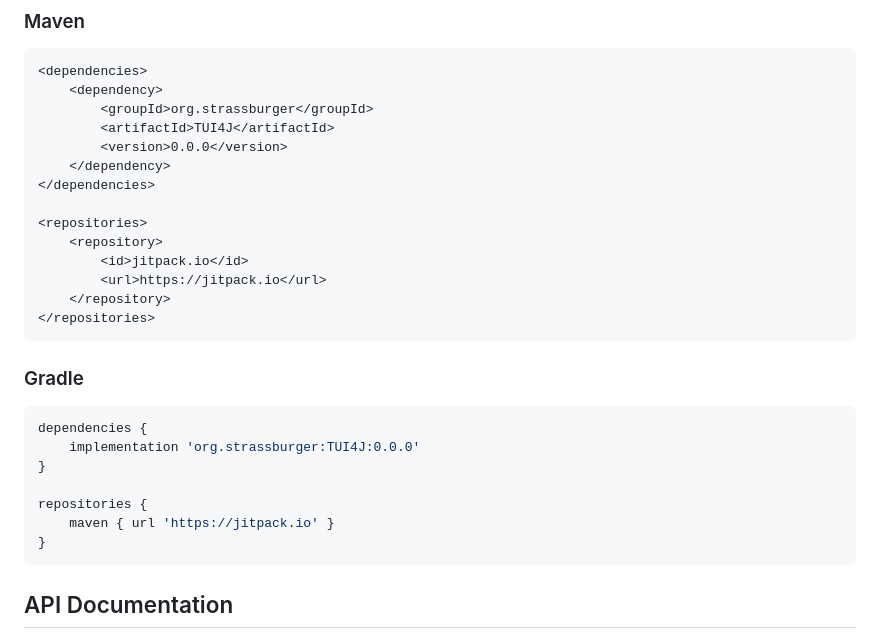
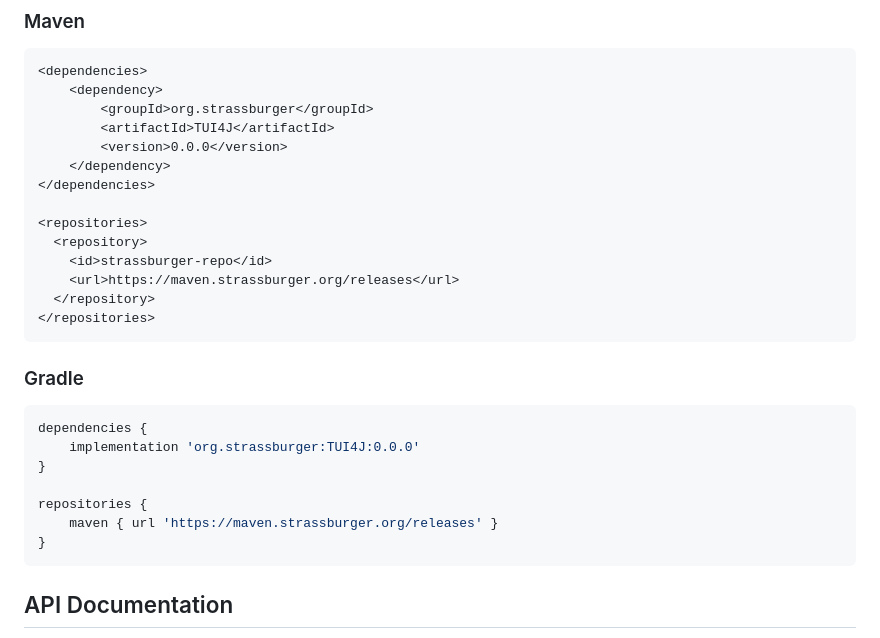
Before and after one commit to KartoffelChipss/TUI4J, a Markdown page: README.md, the part around the change. GitHub-like rendering.

Commit message:
Update usage instructions to point at new repo

````diff
--- a/README.md
+++ b/README.md
@@ -51,10 +51,10 @@ Make sure to replace `0.0.0` with the version you want to use. (You can find the
 </dependencies>
 
 <repositories>
-    <repository>
-        <id>jitpack.io</id>
-        <url>https://jitpack.io</url>
-    </repository>
+  <repository>
+    <id>strassburger-repo</id>
+    <url>https://maven.strassburger.org/releases</url>
+  </repository>
 </repositories>
 ```
 
@@ -66,7 +66,7 @@ dependencies {
 }
 
 repositories {
-    maven { url 'https://jitpack.io' }
+    maven { url 'https://maven.strassburger.org/releases' }
 }
 ```
 
````
